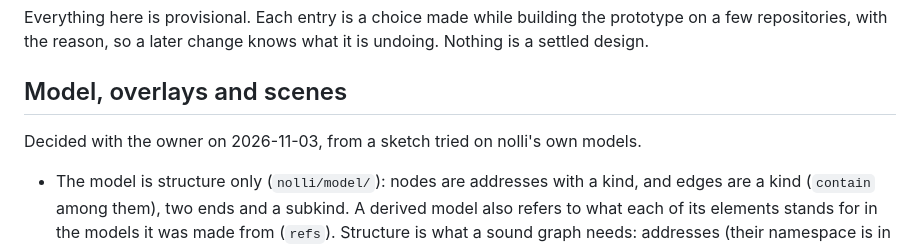
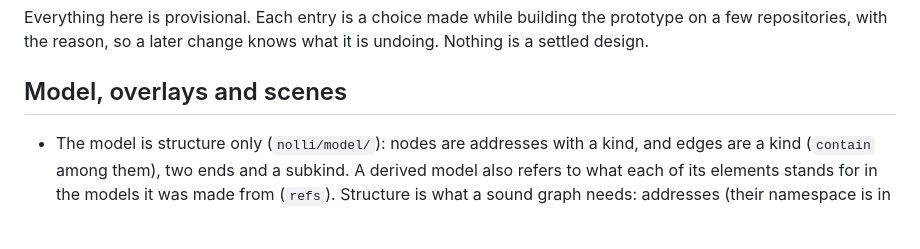
Before and after one commit to ioleit/nolli, a Markdown page: NOTES.md, the part around the change. Rendered like a GitHub page; blank space fills up the shorter version.

Commit message:
Notes: the design, not its history
Co-Authored-By: Claude Opus 5.5 <noreply@anthropic.com>

```diff
--- a/NOTES.md
+++ b/NOTES.md
@@ -5,8 +5,6 @@ on a few repositories, with the reason, so a later change knows what it is undoi
 Nothing is a settled design.
 
 ## Model, overlays and scenes
-
-Decided with the owner on 2026-11-03, from a sketch tried on nolli's own models.
 
 - The model is structure only (`nolli/model/`): nodes are addresses with a kind, and edges
   are a kind (`contain` among them), two ends and a subkind. A derived model also refers
```
